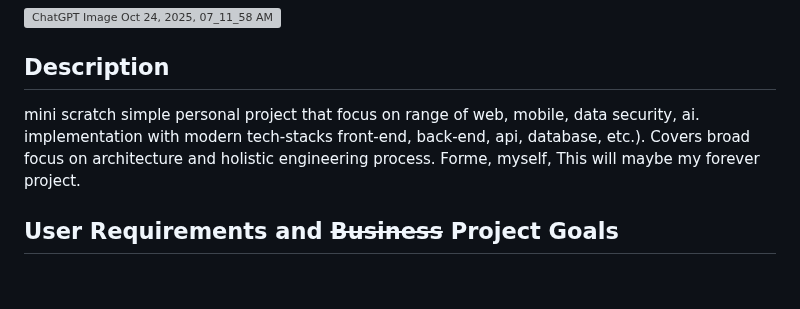
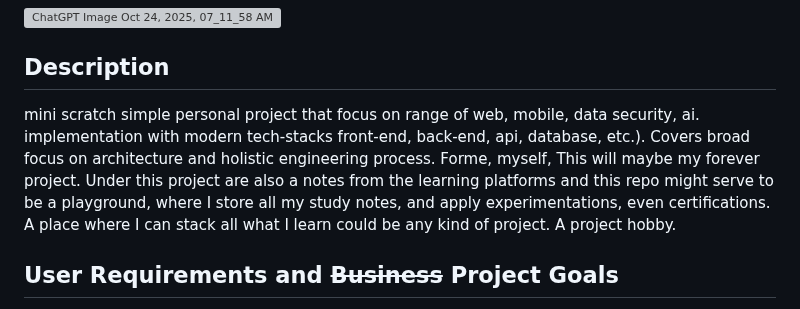
Before and after one commit to adamjohndbenitez/L0gN3, a Markdown page: README.md, the part around the change. Rendered like a GitHub page; blank space fills up the shorter version; grey boxes are pictures that could not be loaded.

Commit message:
Update project description in README.md
Expanded project description to include notes and experimentation details.

```diff
--- a/README.md
+++ b/README.md
@@ -11,7 +11,7 @@ The project is mainly data security first approach.
 <img width="1024" height="1024" alt="ChatGPT Image Oct 24, 2025, 07_11_58 AM" src="https://github.com/user-attachments/assets/5b0069d2-7783-448a-8d88-e223b9b33388" />
 
 ## Description
-mini scratch simple personal project that focus on range of web, mobile, data security, ai. implementation with modern tech-stacks  front-end, back-end, api, database, etc.). Covers broad focus on architecture and holistic engineering process. Forme, myself, This will maybe my forever project.
+mini scratch simple personal project that focus on range of web, mobile, data security, ai. implementation with modern tech-stacks  front-end, back-end, api, database, etc.). Covers broad focus on architecture and holistic engineering process. Forme, myself, This will maybe my forever project. Under this project are also a notes from the learning platforms and this repo might serve to be a playground, where I store all my study notes, and apply experimentations, even certifications. A place where I can stack all what I learn could be any kind of project. A project hobby.
 
 
 ## User Requirements and ~~Business~~ Project Goals
```
